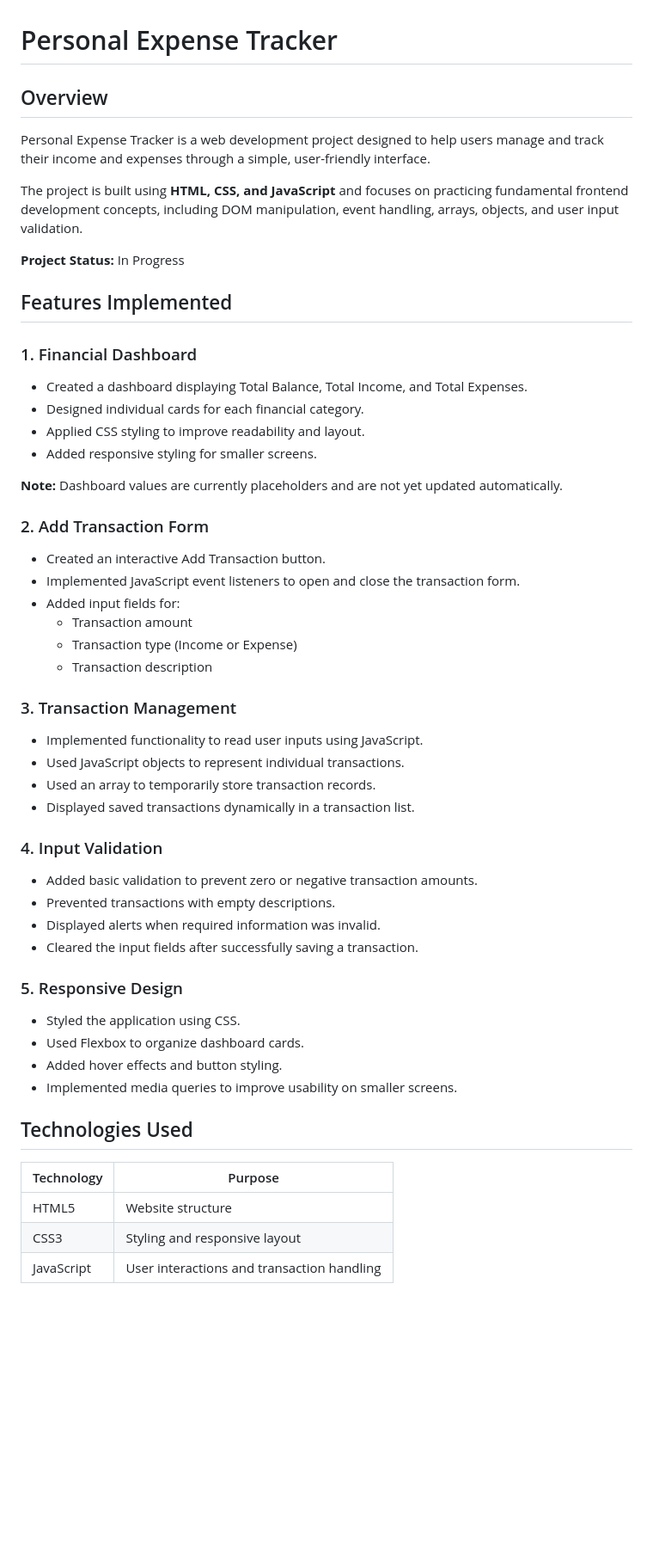
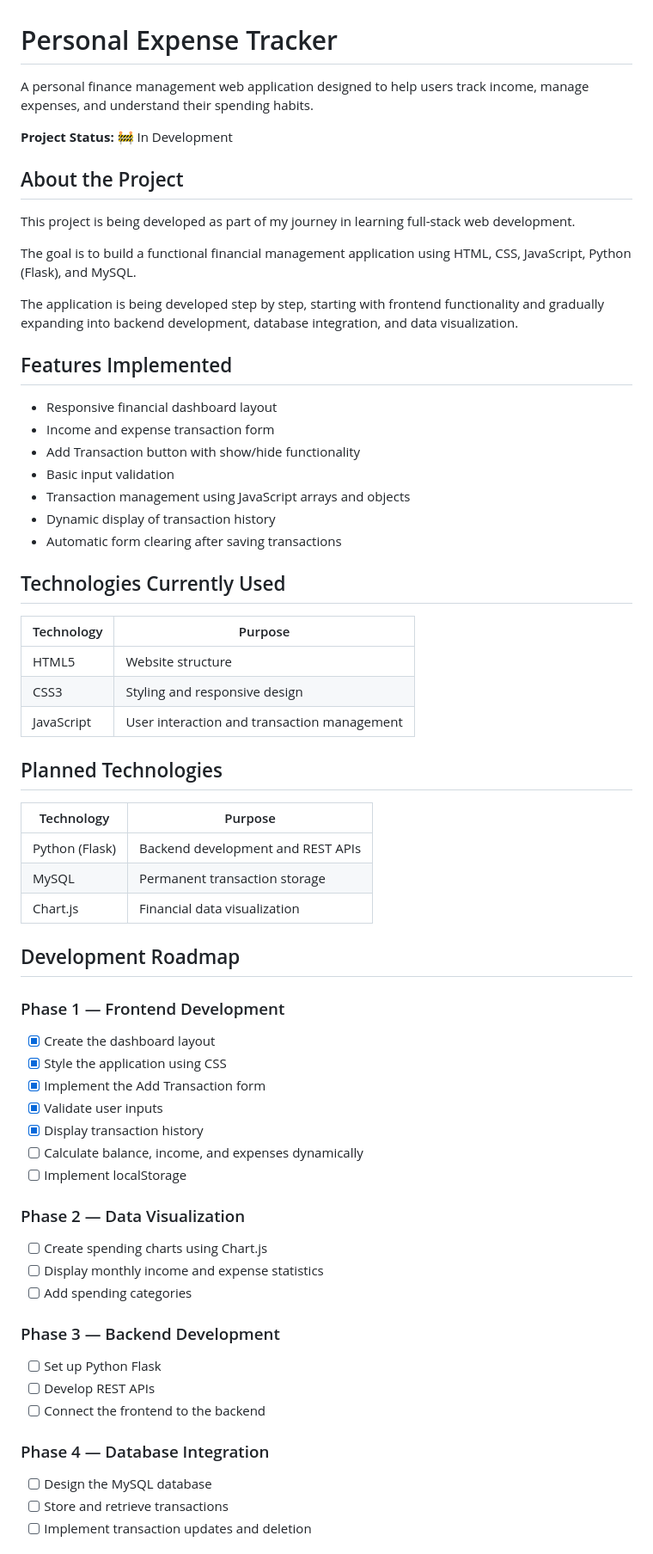
Before and after one commit to 7laoah/Personal-Expense-Tracker, a Markdown page: README.md, the part around one of its changes. Shown at 86% size. Drawn GitHub-style; blank space fills up the shorter version.

```diff
--- a/README.md
+++ b/README.md
@@ -1,53 +1,66 @@
 # Personal Expense Tracker
 
-## Overview
+A personal finance management web application designed to help users track income, manage expenses, and understand their spending habits.
 
-Personal Expense Tracker is a web development project designed to help users manage and track their income and expenses through a simple, user-friendly interface.
+**Project Status:** 🚧 In Development
 
-The project is built using **HTML, CSS, and JavaScript** and focuses on practicing fundamental frontend development concepts, including DOM manipulation, event handling, arrays, objects, and user input validation.
+## About the Project
 
-**Project Status:** In Progress
+This project is being developed as part of my journey in learning full-stack web development.
+
+The goal is to build a functional financial management application using HTML, CSS, JavaScript, Python (Flask), and MySQL.
+
+The application is being developed step by step, starting with frontend functionality and gradually expanding into backend development, database integration, and data visualization.
 
 ## Features Implemented
 
-### 1. Financial Dashboard
-- Created a dashboard displaying Total Balance, Total Income, and Total Expenses.
-- Designed individual cards for each financial category.
-- Applied CSS styling to improve readability and layout.
-- Added responsive styling for smaller screens.
+- Responsive financial dashboard layout
+- Income and expense transaction form
+- Add Transaction button with show/hide functionality
+- Basic input validation
+- Transaction management using JavaScript arrays and objects
+- Dynamic display of transaction history
+- Automatic form clearing after saving transactions
 
-**Note:** Dashboard values are currently placeholders and are not yet updated automatically.
-
-### 2. Add Transaction Form
-- Created an interactive Add Transaction button.
-- Implemented JavaScript event listeners to open and close the transaction form.
-- Added input fields for:
-  - Transaction amount
-  - Transaction type (Income or Expense)
-  - Transaction description
-
-### 3. Transaction Management
-- Implemented functionality to read user inputs using JavaScript.
-- Used JavaScript objects to represent individual transactions.
-- Used an array to temporarily store transaction records.
-- Displayed saved transactions dynamically in a transaction list.
-
-### 4. Input Validation
-- Added basic validation to prevent zero or negative transaction amounts.
-- Prevented transactions with empty descriptions.
-- Displayed alerts when required information was invalid.
-- Cleared the input fields after successfully saving a transaction.
-
-### 5. Responsive Design
-- Styled the application using CSS.
-- Used Flexbox to organize dashboard cards.
-- Added hover effects and button styling.
-- Implemented media queries to improve usability on smaller screens.
-
-## Technologies Used
+## Technologies Currently Used
 
 | Technology | Purpose |
 |---|---|
 | HTML5 | Website structure |
-| CSS3 | Styling and responsive layout |
-| JavaScript | User interactions and transaction handling |
+| CSS3 | Styling and responsive design |
+| JavaScript | User interaction and transaction management |
+
+## Planned Technologies
+
+| Technology | Purpose |
+|---|---|
+| Python (Flask) | Backend development and REST APIs |
+| MySQL | Permanent transaction storage |
+| Chart.js | Financial data visualization |
+
+## Development Roadmap
+
+### Phase 1 — Frontend Development
+- [x] Create the dashboard layout
+- [x] Style the application using CSS
+- [x] Implement the Add Transaction form
+- [x] Validate user inputs
+- [x] Display transaction history
+- [ ] Calculate balance, income, and expenses dynamically
+- [ ] Implement localStorage
+
+### Phase 2 — Data Visualization
+- [ ] Create spending charts using Chart.js
+- [ ] Display monthly income and expense statistics
+- [ ] Add spending categories
+
+### Phase 3 — Backend Development
+- [ ] Set up Python Flask
+- [ ] Develop REST APIs
+- [ ] Connect the frontend to the backend
+
+### Phase 4 — Database Integration
+- [ ] Design the MySQL database
+- [ ] Store and retrieve transactions
+- [ ] Implement transaction updates and deletion
+
```
Also changed, not shown: other parts of README.md (+29 -29 lines).
